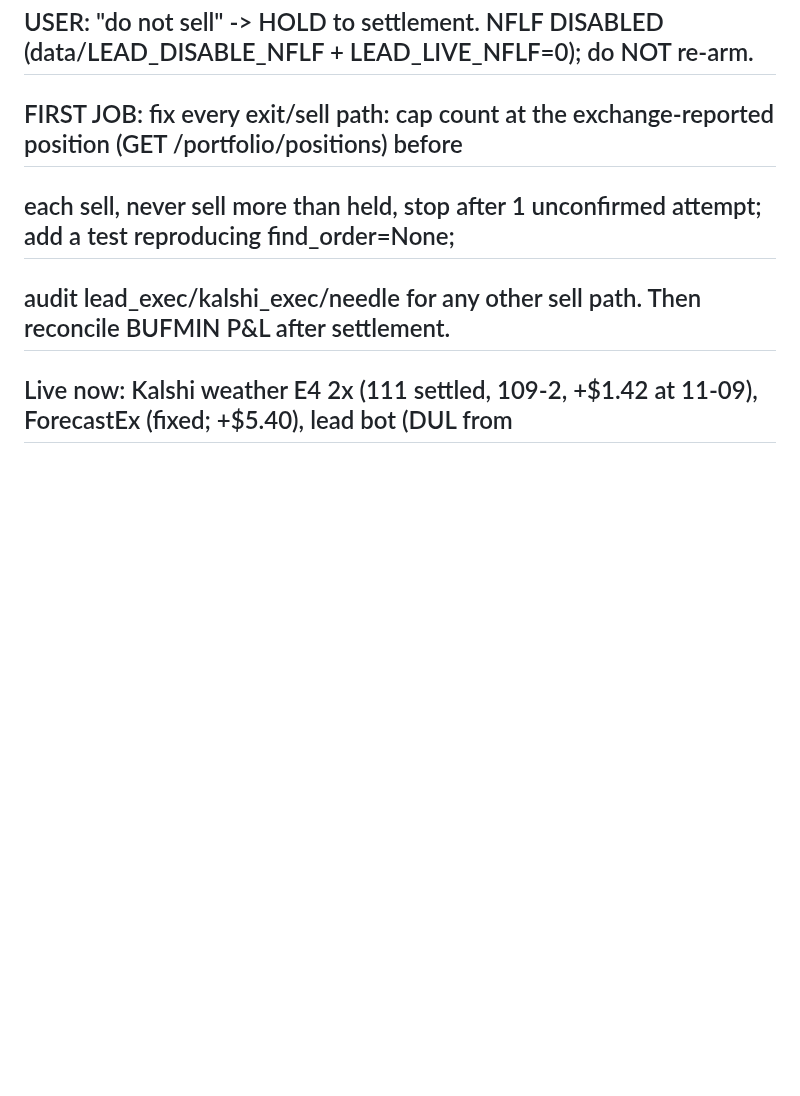
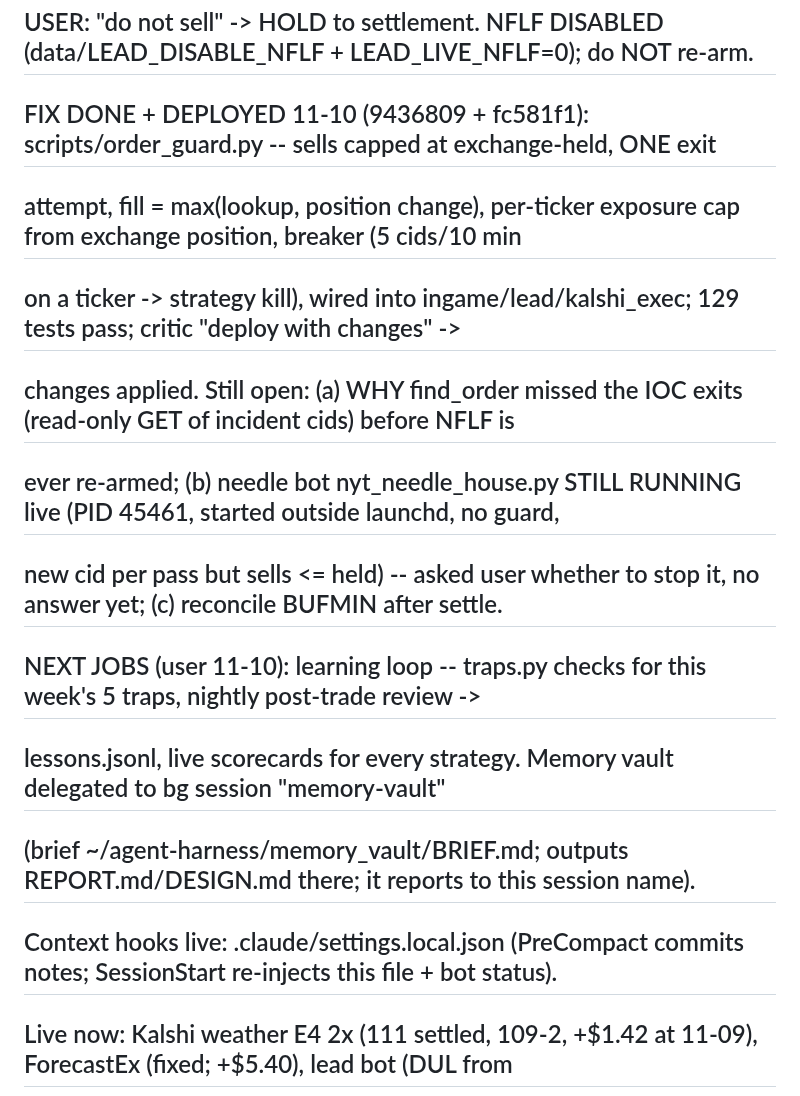
Before and after one commit to ttt5600/NeruoBatLab, a Markdown page: sports/STATE.md, the part around the change. Drawn GitHub-style; blank space fills up the shorter version.

Commit message:
sports: STATE handoff before /clear -- guard deployed, open items, memory-vault session
Co-Authored-By: Claude Opus 5.5 <noreply@anthropic.com>

```diff
--- a/sports/STATE.md
+++ b/sports/STATE.md
@@ -3,9 +3,16 @@
 ##   returned no fill -> retried with a NEW coid each tick (exit_attempts to 21); every sell executed; selling YES not held
 ##   opens NO. Result: KXNFLGAME-26NOV09BUFMIN-MIN -325 (NO, ~$266 exposure), -BUF -60 (NO, $22.56). Kalshi cash $14.37.
 ##   USER: "do not sell" -> HOLD to settlement. NFLF DISABLED (data/LEAD_DISABLE_NFLF + LEAD_LIVE_NFLF=0); do NOT re-arm.
-## FIRST JOB: fix every exit/sell path: cap count at the exchange-reported position (GET /portfolio/positions) before
-##   each sell, never sell more than held, stop after 1 unconfirmed attempt; add a test reproducing find_order=None;
-##   audit lead_exec/kalshi_exec/needle for any other sell path. Then reconcile BUFMIN P&L after settlement.
+## FIX DONE + DEPLOYED 11-10 (9436809 + fc581f1): scripts/order_guard.py -- sells capped at exchange-held, ONE exit
+##   attempt, fill = max(lookup, position change), per-ticker exposure cap from exchange position, breaker (5 cids/10 min
+##   on a ticker -> strategy kill), wired into ingame/lead/kalshi_exec; 129 tests pass; critic "deploy with changes" ->
+##   changes applied. Still open: (a) WHY find_order missed the IOC exits (read-only GET of incident cids) before NFLF is
+##   ever re-armed; (b) needle bot nyt_needle_house.py STILL RUNNING live (PID 45461, started outside launchd, no guard,
+##   new cid per pass but sells <= held) -- asked user whether to stop it, no answer yet; (c) reconcile BUFMIN after settle.
+## NEXT JOBS (user 11-10): learning loop -- traps.py checks for this week's 5 traps, nightly post-trade review ->
+##   lessons.jsonl, live scorecards for every strategy. Memory vault delegated to bg session "memory-vault"
+##   (brief ~/agent-harness/memory_vault/BRIEF.md; outputs REPORT.md/DESIGN.md there; it reports to this session name).
+## Context hooks live: .claude/settings.local.json (PreCompact commits notes; SessionStart re-injects this file + bot status).
 ## Live now: Kalshi weather E4 2x (111 settled, 109-2, +$1.42 at 11-09), ForecastEx (fixed; +$5.40), lead bot (DUL from
 ##   Thu 11-12, L39 Nov 24-30, TSA), NHL late $1 live (1-2, -$1.39). NFLF before the incident 1-7, -$2.80.
 ## Loggers: NHL in-game (paper trial from 11-08), lock-queue 99c depth (NBA, read-only, from 11-09), NFL fade paper.
```
